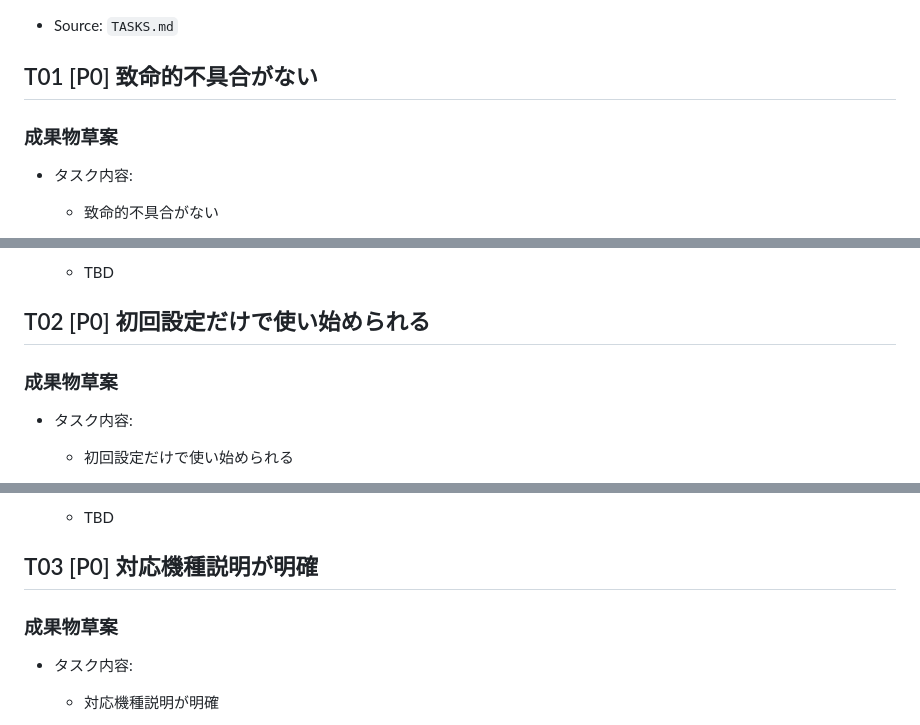
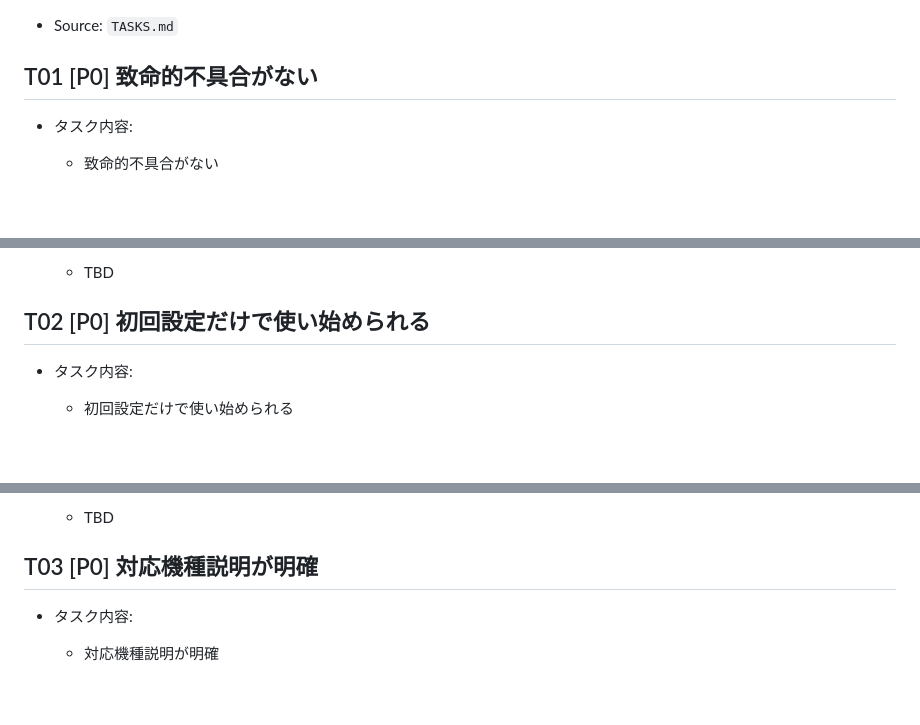
Before and after one commit to EibaKatsu/MarathonCoach, a Markdown page: tasks/13_pre-release-gate/draft.md, 3 parts joined by grey strips. GitHub-like rendering; blank space fills up the shorter version.

Commit message:
Remove 成果物草案 heading from task drafts

```diff
--- a/tasks/13_pre-release-gate/draft.md
+++ b/tasks/13_pre-release-gate/draft.md
@@ -4,7 +4,6 @@
 
 ## T01 [P0] 致命的不具合がない
 
-### 成果物草案
 - タスク内容:
   - 致命的不具合がない
 - 目的:
@@ -17,7 +16,6 @@
 
 ## T02 [P0] 初回設定だけで使い始められる
 
-### 成果物草案
 - タスク内容:
   - 初回設定だけで使い始められる
 - 目的:
@@ -30,7 +28,6 @@
 
 ## T03 [P0] 対応機種説明が明確
 
-### 成果物草案
 - タスク内容:
   - 対応機種説明が明確
 - 目的:
```
Also changed, not shown: other parts of tasks/13_pre-release-gate/draft.md (+0 -7 lines).
